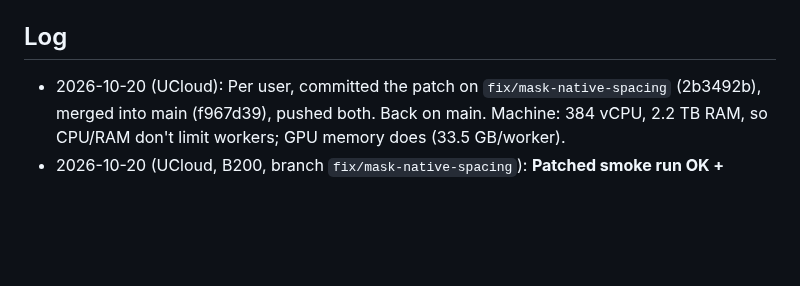
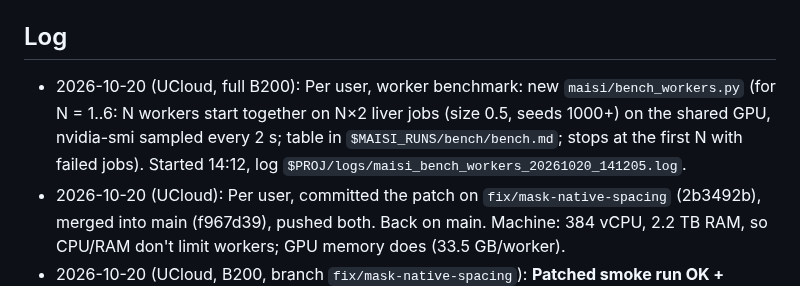
Before and after one commit to DesertSailor29/BT2026, a Markdown page: NOTES.md, the part around the change. Drawn GitHub-style; blank space fills up the shorter version.

Commit message:
notes: worker benchmark started

```diff
--- a/NOTES.md
+++ b/NOTES.md
@@ -46,6 +46,7 @@
 - Run pattern on UCloud (see CLAUDE.md "Running jobs on UCloud"): `setsid nohup bash -c 'source venv/bin/activate && export nnUNet_raw=... nnUNet_preprocessed=... nnUNet_results=... && <cmd>' > $PROJ/logs/<name>_$(date +%Y%m%d_%H%M%S).log 2>&1 < /dev/null &`
 
 ## Log
+- 2026-10-20 (UCloud, full B200): Per user, worker benchmark: new `maisi/bench_workers.py` (for N = 1..6: N workers start together on N×2 liver jobs (size 0.5, seeds 1000+) on the shared GPU, nvidia-smi sampled every 2 s; table in `$MAISI_RUNS/bench/bench.md`; stops at the first N with failed jobs). Started 14:12, log `$PROJ/logs/maisi_bench_workers_20261020_141205.log`.
 - 2026-10-20 (UCloud): Per user, committed the patch on `fix/mask-native-spacing` (2b3492b), merged into main (f967d39), pushed both. Back on main. Machine: 384 vCPU, 2.2 TB RAM, so CPU/RAM don't limit workers; GPU memory does (33.5 GB/worker).
 - 2026-10-20 (UCloud, B200, branch `fix/mask-native-spacing`): **Patched smoke run OK + realistic.** liver_0000 (0.5, seed 0): 154 s (mask 47, DM 17, VAE 74), peak 33.5 GB (unchanged), **MAISI QC pass** (lung median −919 HU, was +71). Mask resampled 256³@1.5 → 512³@0.8/0.8/1.0; body 368×302 mm in-plane, content 384 mm in z (64 black slices top/bottom), was 181×172×256. Liver 1968 ml (was 382), 1 component; spleen 156, kidneys 140/166, pancreas 78 ml. Liver on patient right (RAS x 341 vs body centre 257; previews show neurological L/R, not radiological). Tumour 4.4 ml, 5 pieces (summary counts 3); 3.3 ml intrahepatic, but one 1.1 ml blob 33 mm above the liver → only 74% within 15 mm, so the thesis filter (≥90%) would drop this volume: a real MAISI failure, good material for Option B. Preview `$MAISI_RUNS/smoke_native_spacing/previews/liver_0000.png`. Patch added to `setup_maisi.sh` (absolute path, idempotent: applied twice on a fresh dba166e clone, identical to the live clone); GUIDE Troubleshooting row + CLAUDE.md key fact. Uncommitted, waiting for the user.
 - 2026-10-20 (UCloud, B200, branch `fix/mask-native-spacing`): Patched MAISI `scripts/sample.py` (patch saved as `maisi/patches/mask_native_spacing.patch`): Path A mask is generated with the v2 mask model's native spacing conditioning [1.5,1.5,1.5] (its default in sample_mask.py; MAISI passed our 0.8/0.8/1.0) and its MetaTensor affine is 1.5 mm instead of the target spacing, so MAISI's own `ensure_output_size_and_spacing` resamples (nearest) 256³@1.5 → 480×480×384 @ 0.8/0.8/1.0 and pads to 512³. Reason: the first smoke output showed a whole body 226 vox wide, i.e. ~340 mm only at 1.5 mm, so the model drew 1.5 mm anatomy regardless. Image stage unchanged (target spacing). Rerun same job (liver 0.5, seed 0) into a **new** run dir `$MAISI_RUNS/smoke_native_spacing` (old `$MAISI_RUNS/smoke` kept as the documented 'before'), log `$PROJ/logs/maisi_smoke_native_spacing_20261020_135526.log`.
```
